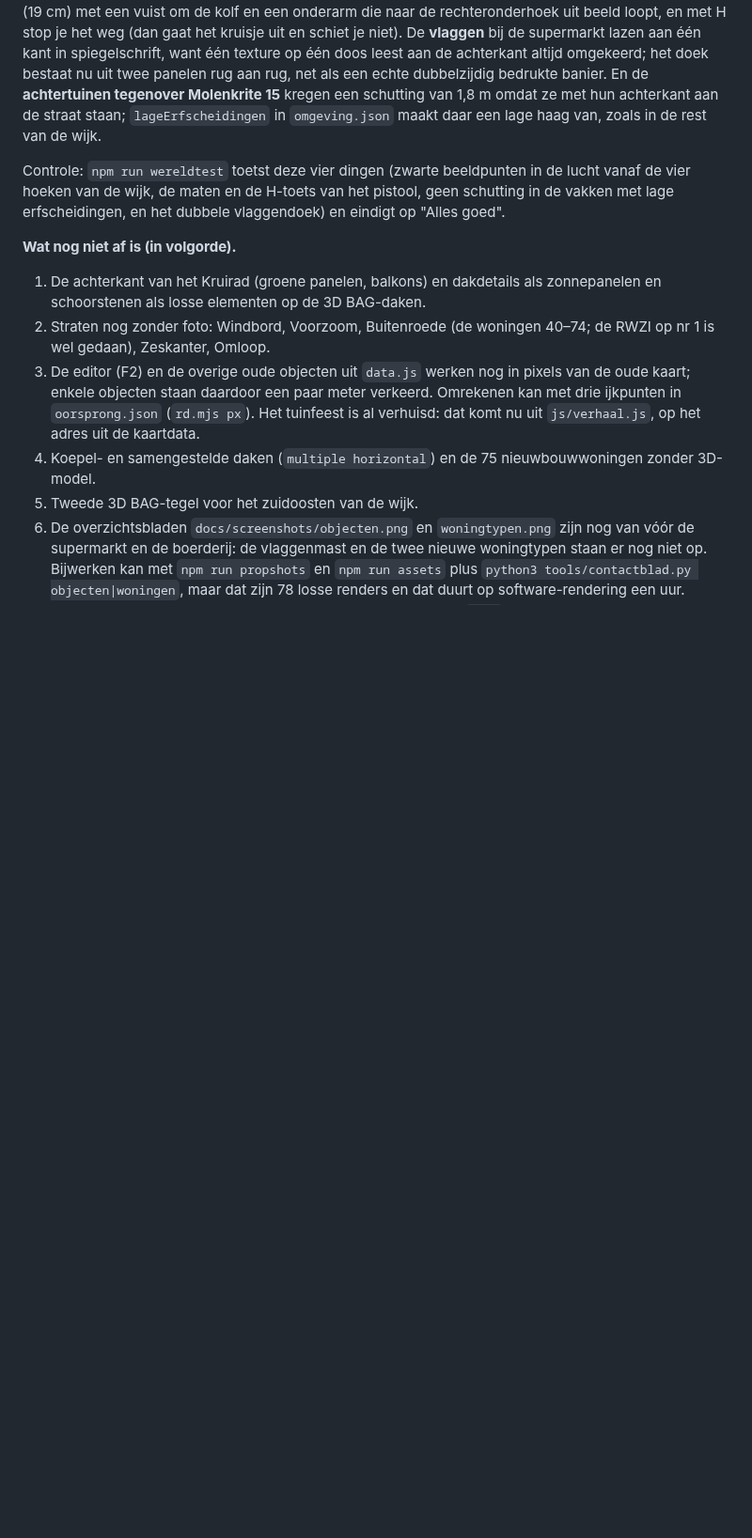
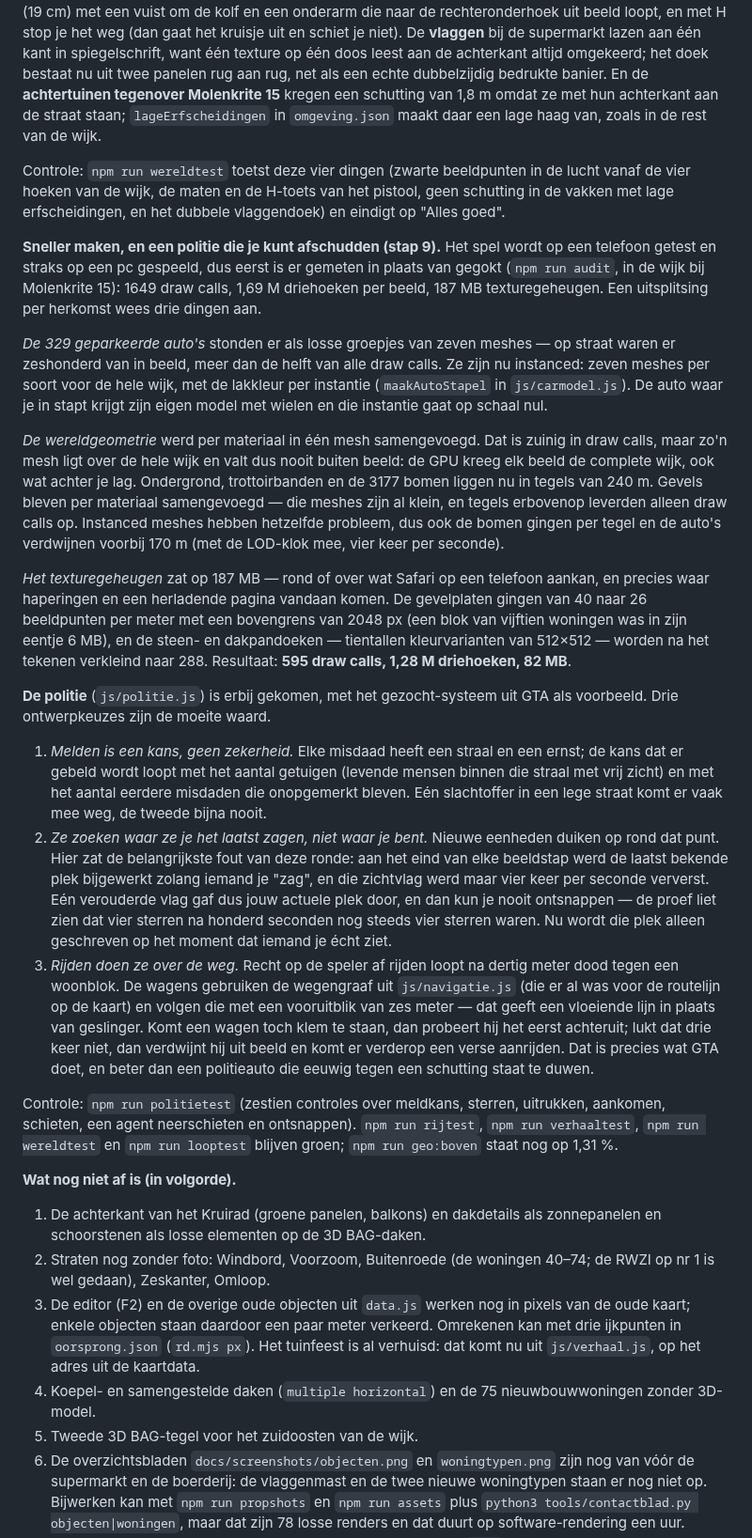
Before and after one commit to x589h29ftn-code/EDU2, a Markdown page: docs/METHODIEK.md, the part around one of its changes. Shown at 94% size. GitHub-like rendering; blank space fills up the shorter version.

```diff
--- a/docs/METHODIEK.md
+++ b/docs/METHODIEK.md
@@ -816,6 +818,64 @@ lucht vanaf de vier hoeken van de wijk, de maten en de H-toets van het pistool,
 geen schutting in de vakken met lage erfscheidingen, en het dubbele vlaggendoek)
 en eindigt op "Alles goed".
 
+**Sneller maken, en een politie die je kunt afschudden (stap 9).** Het spel
+wordt op een telefoon getest en straks op een pc gespeeld, dus eerst is er
+gemeten in plaats van gegokt (`npm run audit`, in de wijk bij Molenkrite 15):
+1649 draw calls, 1,69 M driehoeken per beeld, 187 MB texturegeheugen. Een
+uitsplitsing per herkomst wees drie dingen aan.
+
+*De 329 geparkeerde auto's* stonden er als losse groepjes van zeven meshes — op
+straat waren er zeshonderd van in beeld, meer dan de helft van alle draw calls.
+Ze zijn nu instanced: zeven meshes per soort voor de hele wijk, met de lakkleur
+per instantie (`maakAutoStapel` in `js/carmodel.js`). De auto waar je in stapt
+krijgt zijn eigen model met wielen en die instantie gaat op schaal nul.
+
+*De wereldgeometrie* werd per materiaal in één mesh samengevoegd. Dat is zuinig
+in draw calls, maar zo'n mesh ligt over de hele wijk en valt dus nooit buiten
+beeld: de GPU kreeg elk beeld de complete wijk, ook wat achter je lag. Ondergrond,
+trottoirbanden en de 3177 bomen liggen nu in tegels van 240 m. Gevels bleven per
+materiaal samengevoegd — die meshes zijn al klein, en tegels erbovenop leverden
+alleen draw calls op. Instanced meshes hebben hetzelfde probleem, dus ook de
+bomen gingen per tegel en de auto's verdwijnen voorbij 170 m (met de LOD-klok
+mee, vier keer per seconde).
+
+*Het texturegeheugen* zat op 187 MB — rond of over wat Safari op een telefoon
+aankan, en precies waar haperingen en een herladende pagina vandaan komen. De
+gevelplaten gingen van 40 naar 26 beeldpunten per meter met een bovengrens van
+2048 px (een blok van vijftien woningen was in zijn eentje 6 MB), en de steen- en
+dakpandoeken — tientallen kleurvarianten van 512×512 — worden na het tekenen
+verkleind naar 288. Resultaat: **595 draw calls, 1,28 M driehoeken, 82 MB**.
+
+**De politie** (`js/politie.js`) is erbij gekomen, met het gezocht-systeem uit
+GTA als voorbeeld. Drie ontwerpkeuzes zijn de moeite waard.
+
+1. *Melden is een kans, geen zekerheid.* Elke misdaad heeft een straal en een
+   ernst; de kans dat er gebeld wordt loopt met het aantal getuigen (levende
+   mensen binnen die straal met vrij zicht) en met het aantal eerdere misdaden
+   die onopgemerkt bleven. Eén slachtoffer in een lege straat komt er vaak mee
+   weg, de tweede bijna nooit.
+2. *Ze zoeken waar ze je het laatst zagen, niet waar je bent.* Nieuwe eenheden
+   duiken op rond dat punt. Hier zat de belangrijkste fout van deze ronde: aan
+   het eind van elke beeldstap werd de laatst bekende plek bijgewerkt zolang
+   iemand je "zag", en die zichtvlag werd maar vier keer per seconde ververst.
+   Eén verouderde vlag gaf dus jouw actuele plek door, en dan kun je nooit
+   ontsnappen — de proef liet zien dat vier sterren na honderd seconden nog
+   steeds vier sterren waren. Nu wordt die plek alleen geschreven op het moment
+   dat iemand je écht ziet.
+3. *Rijden doen ze over de weg.* Recht op de speler af rijden loopt na dertig
+   meter dood tegen een woonblok. De wagens gebruiken de wegengraaf uit
+   `js/navigatie.js` (die er al was voor de routelijn op de kaart) en volgen die
+   met een vooruitblik van zes meter — dat geeft een vloeiende lijn in plaats van
+   geslinger. Komt een wagen toch klem te staan, dan probeert hij het eerst
+   achteruit; lukt dat drie keer niet, dan verdwijnt hij uit beeld en komt er
+   verderop een verse aanrijden. Dat is precies wat GTA doet, en beter dan een
+   politieauto die eeuwig tegen een schutting staat te duwen.
+
+Controle: `npm run politietest` (zestien controles over meldkans, sterren,
+uitrukken, aankomen, schieten, een agent neerschieten en ontsnappen).
+`npm run rijtest`, `npm run verhaaltest`, `npm run wereldtest` en
+`npm run looptest` blijven groen; `npm run geo:boven` staat nog op 1,31 %.
+
 **Wat nog niet af is (in volgorde).**
 
 1. De achterkant van het Kruirad (groene panelen, balkons) en dakdetails als
```
Also changed, not shown: other parts of docs/METHODIEK.md (+2 -0 lines), README.md (+34 -0 lines), docs/screenshots/honden.png (added), docs/screenshots/politie.png (added), 9 other files.
